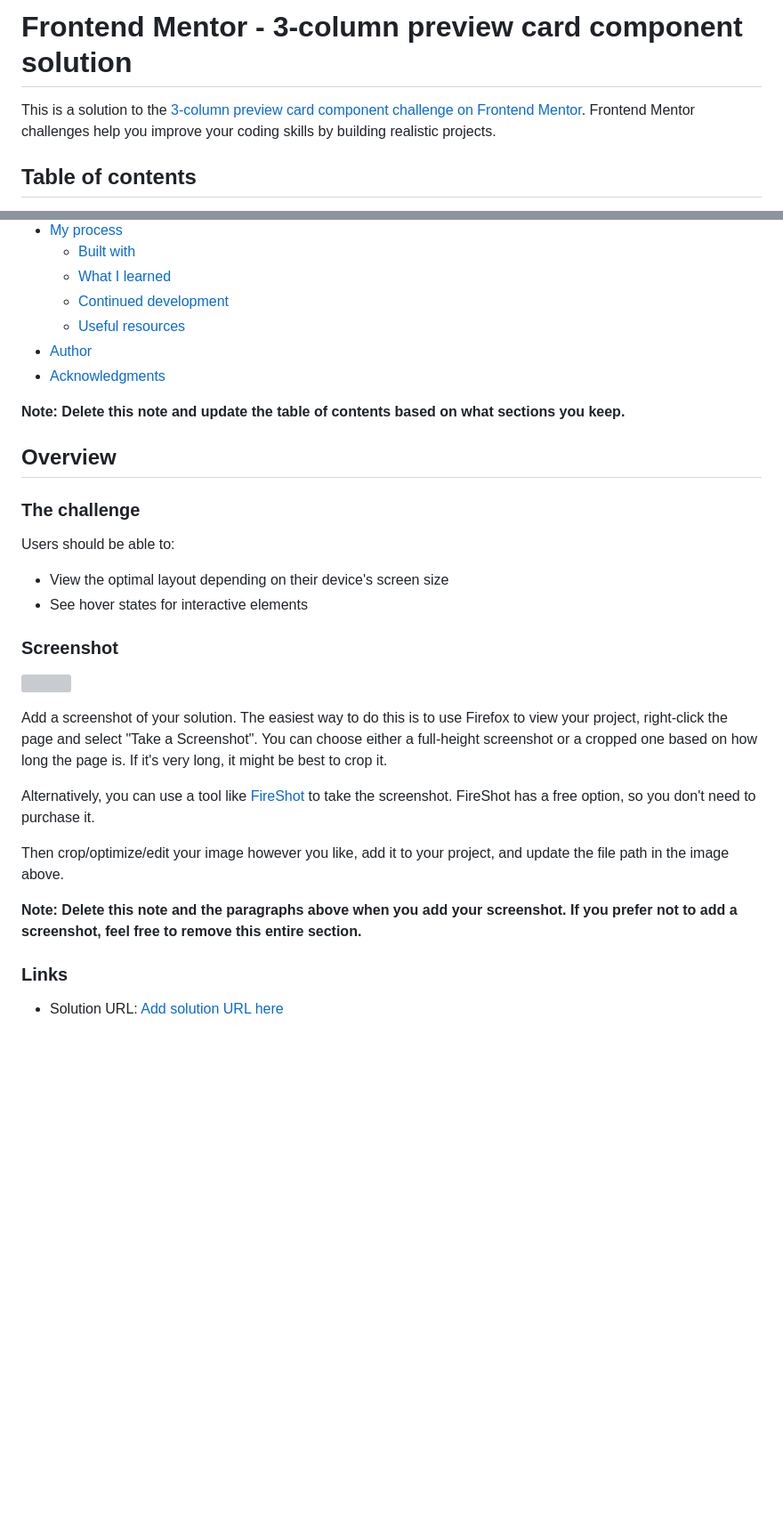
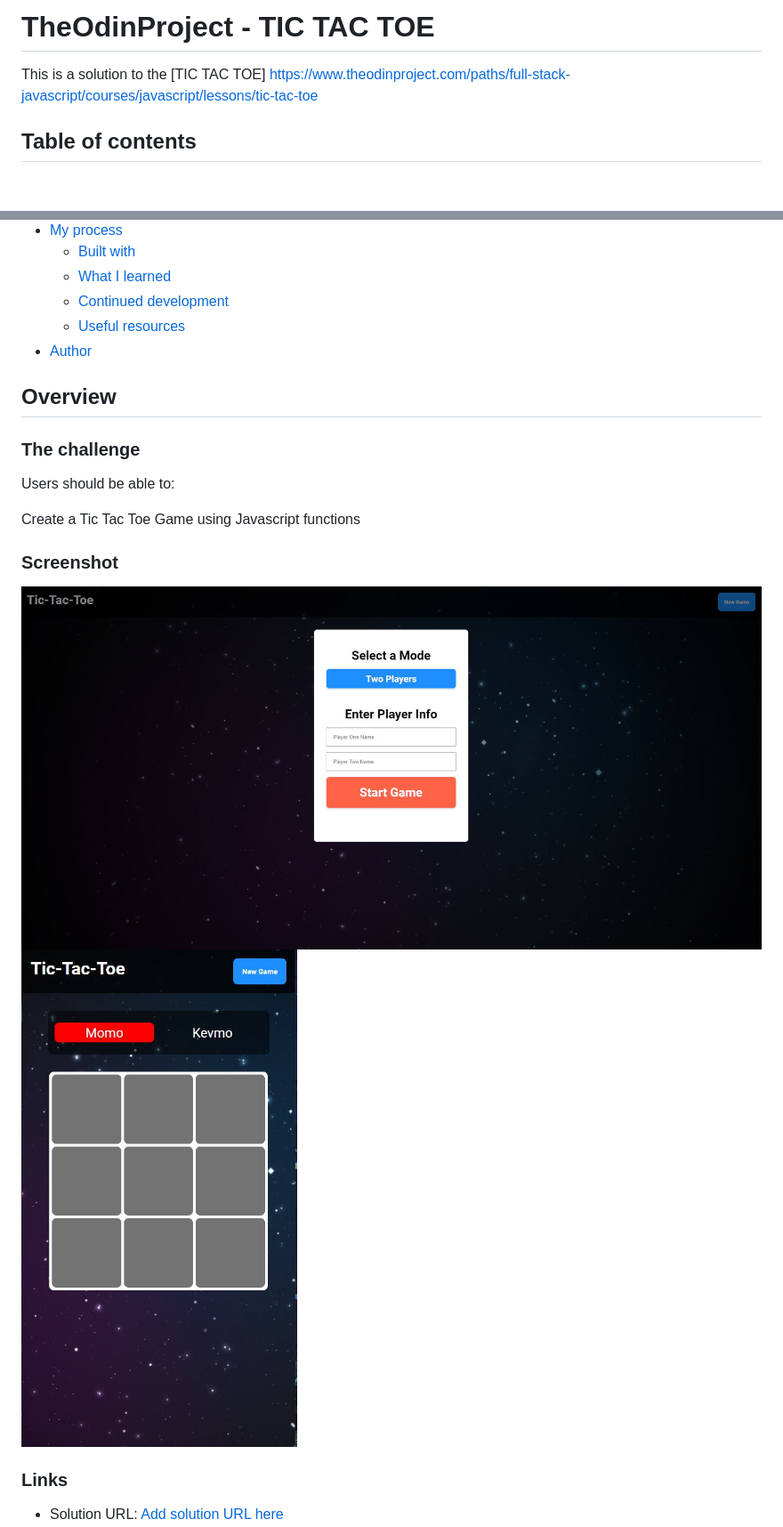
Before and after one commit to Kevo760/Tic_tac_toe_TheOdinProject, a Markdown page: README.md, 2 parts joined by grey strips. Shown: that part at 89% size. GitHub-like rendering; pictures changed too: images/desktop.JPG (added), images/mobile.JPG (added); blank space fills up the shorter version; grey boxes are pictures that could not be loaded.

```diff
--- a/README.md
+++ b/README.md
@@ -1,6 +1,6 @@
-# Frontend Mentor - 3-column preview card component solution
+# TheOdinProject - TIC TAC TOE
 
-This is a solution to the [3-column preview card component challenge on Frontend Mentor](https://www.frontendmentor.io/challenges/3column-preview-card-component-pH92eAR2-). Frontend Mentor challenges help you improve your coding skills by building realistic projects.
+This is a solution to the [TIC TAC TOE] https://www.theodinproject.com/paths/full-stack-javascript/courses/javascript/lessons/tic-tac-toe
 
 ## Table of contents
 
@@ -14,9 +14,6 @@ This is a solution to the [3-column preview card component challenge on Frontend
   - [Continued development](#continued-development)
   - [Useful resources](#useful-resources)
 - [Author](#author)
-- [Acknowledgments](#acknowledgments)
-
-**Note: Delete this note and update the table of contents based on what sections you keep.**
 
 ## Overview
 
@@ -24,20 +21,13 @@ This is a solution to the [3-column preview card component challenge on Frontend
 
 Users should be able to:
 
-- View the optimal layout depending on their device's screen size
-- See hover states for interactive elements
+Create a Tic Tac Toe Game using Javascript functions
 
 ### Screenshot
 
-![](./screenshot.jpg)
+![](./images/desktop.JPG)
+![](./images/mobile.JPG)
 
-Add a screenshot of your solution. The easiest way to do this is to use Firefox to view your project, right-click the page and select "Take a Screenshot". You can choose either a full-height screenshot or a cropped one based on how long the page is. If it's very long, it might be best to crop it.
-
-Alternatively, you can use a tool like [FireShot](https://getfireshot.com/) to take the screenshot. FireShot has a free option, so you don't need to purchase it.
-
-Then crop/optimize/edit your image however you like, add it to your project, and update the file path in the image above.
-
-**Note: Delete this note and the paragraphs above when you add your screenshot. If you prefer not to add a screenshot, feel free to remove this entire section.**
 
 ### Links
 
```
Also changed, not shown: other parts of README.md (+17 -37 lines), images/space-bg.jpg (added), 5 other files.
